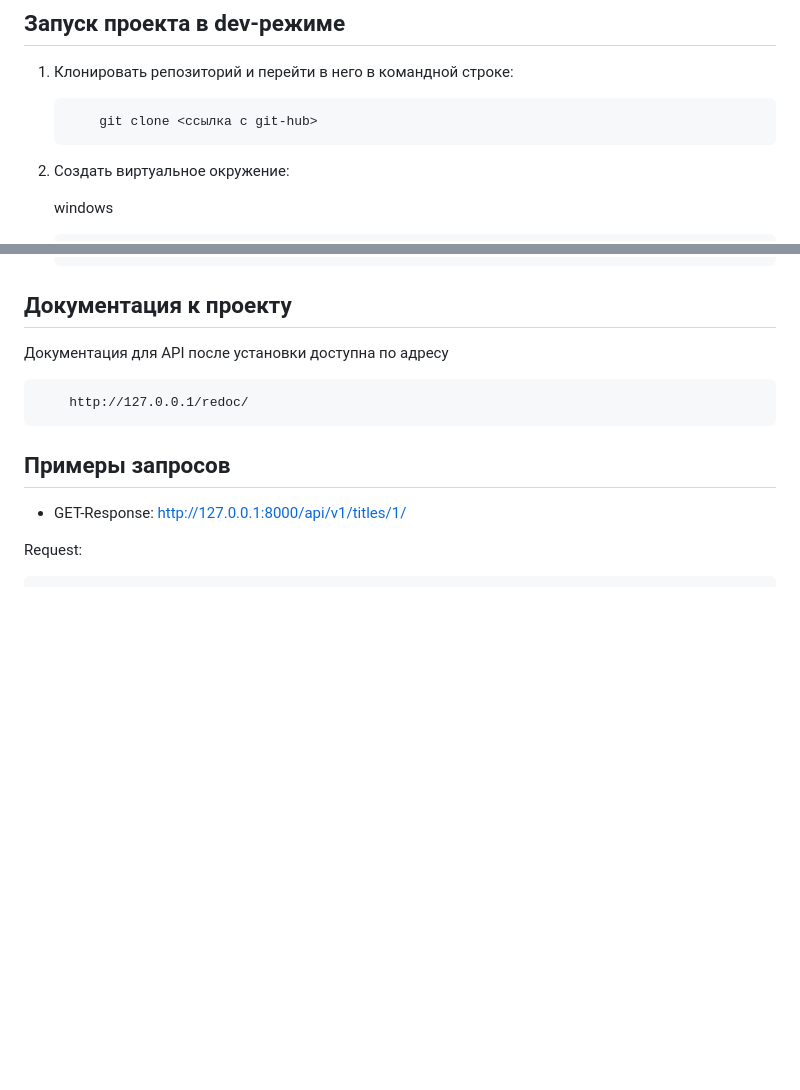
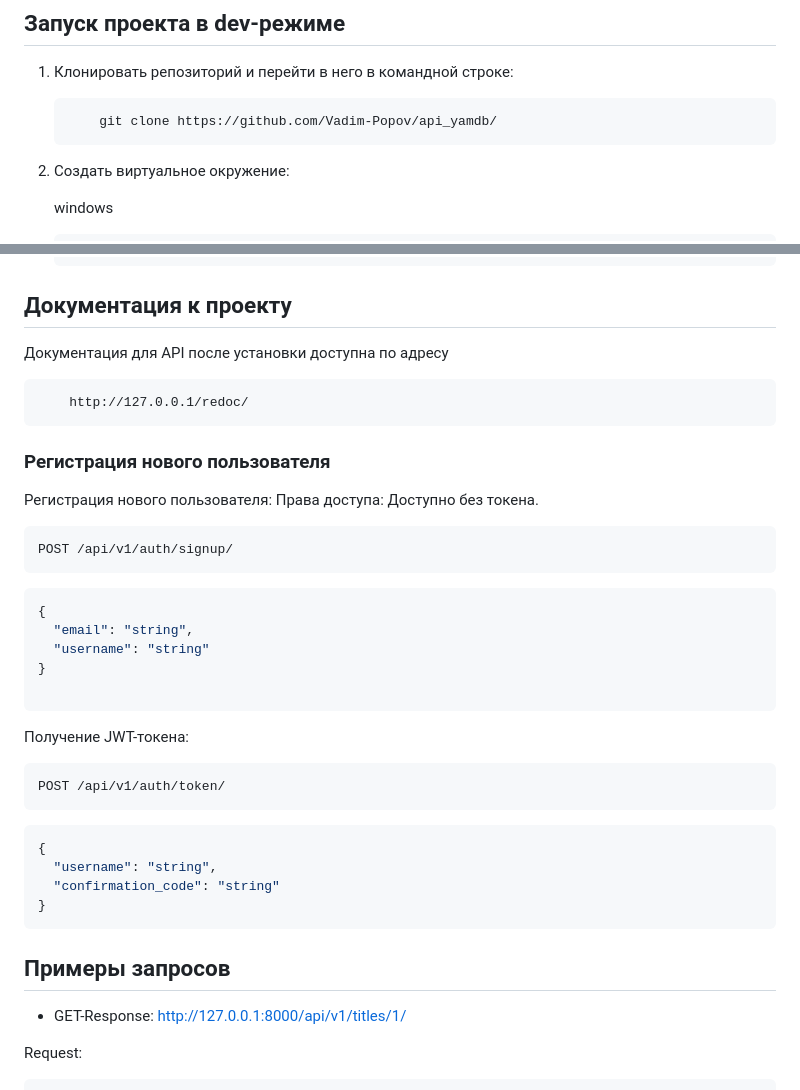
Before and after one commit to Vadim-Popov/api_yamdb, a Markdown page: README.md, 2 parts joined by grey strips. GitHub-like rendering; blank space fills up the shorter version.

````diff
--- a/README.md
+++ b/README.md
@@ -24,7 +24,7 @@
 1. Клонировать репозиторий и перейти в него в командной строке:
 
     ```bash
-        git clone <ссылка с git-hub>
+        git clone https://github.com/Vadim-Popov/api_yamdb/
     ```
 
 2. Cоздать виртуальное окружение:
@@ -83,6 +83,34 @@
     http://127.0.0.1/redoc/
 ```
 
+### Регистрация нового пользователя
+Регистрация нового пользователя:
+Права доступа: Доступно без токена.
+```
+POST /api/v1/auth/signup/
+```
+
+```json
+{
+  "email": "string",
+  "username": "string"
+}
+
+```
+
+Получение JWT-токена:
+
+```
+POST /api/v1/auth/token/
+```
+
+```json
+{
+  "username": "string",
+  "confirmation_code": "string"
+}
+```
+
 ## Примеры запросов
 
 - GET-Response: <http://127.0.0.1:8000/api/v1/titles/1/>
````
Also changed, not shown: other parts of README.md (+78 -3 lines).
